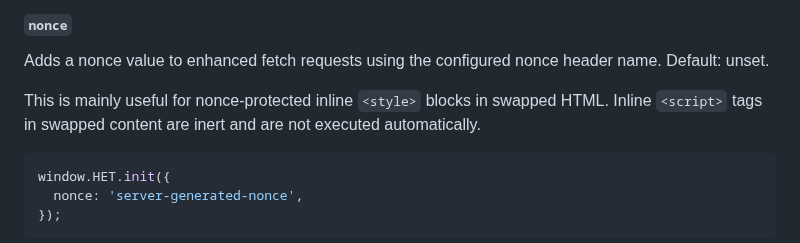
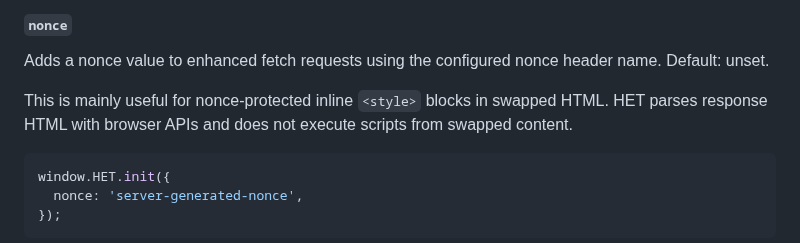
Before and after one commit to iantonge/html-enhancement-toolkit, a Markdown page: README.md, the part around the change. Rendered like a GitHub page.

Commit message:
README: clarify swapped script handling

````diff
--- a/README.md
+++ b/README.md
@@ -148,7 +148,7 @@ window.HET.init({
 
 Adds a nonce value to enhanced fetch requests using the configured nonce header name. Default: unset.
 
-This is mainly useful for nonce-protected inline `<style>` blocks in swapped HTML. Inline `<script>` tags in swapped content are inert and are not executed automatically.
+This is mainly useful for nonce-protected inline `<style>` blocks in swapped HTML. HET parses response HTML with browser APIs and does not execute scripts from swapped content.
 
 ```js
 window.HET.init({
````
